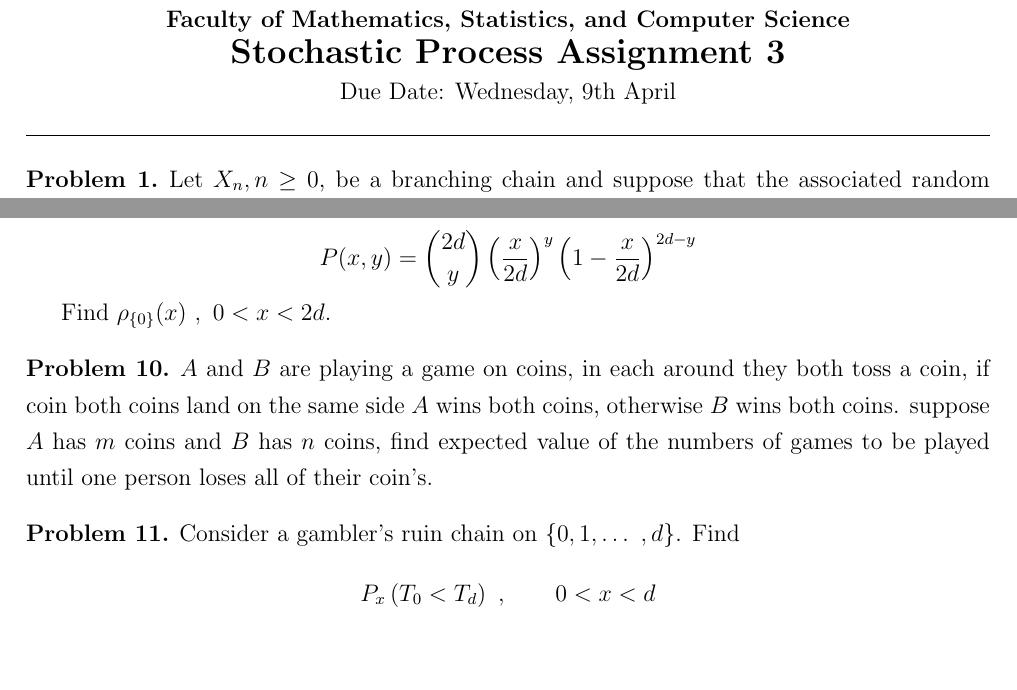
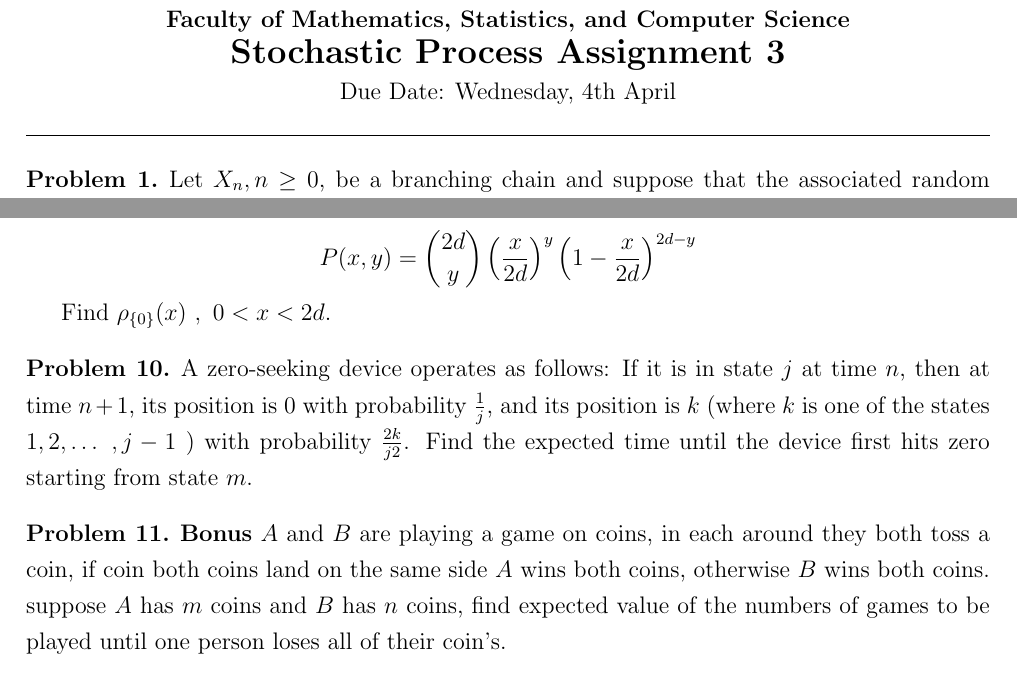
Before and after one commit to amirfarahmand0/Stochastic-Processes-TA-Spring2025, a LaTeX problem sheet (Homwork Template/Homework.tex): two parts of pages 1 and 4 of 4, joined at a grey line, cut so that both start at the same text, the shorter picture padded with empty space. Compiled offline with pdfLaTeX; a LaTeX package or settings file that is missing is left out.

Commit message:
HW3 11 bonus changed ready to ship

```diff
--- a/Homwork Template/Homework.tex
+++ b/Homwork Template/Homework.tex
@@ -50,7 +50,7 @@
 		% EDIT HERE:
 	\textbf{\Large Stochastic Process Assignment 3}\\
 		% EDIT HERE:
-	Due Date: Wednesday, 9th April
+	Due Date: Wednesday, 4th April
 	\par\noindent\rule{\textwidth}{0.4pt}
 	\end{center}
 
@@ -240,10 +240,12 @@ for some constants $A$ and $B$.
     \end{prob}
 
     \begin{prob}
-        $A$ and $B$ are playing a game on coins, in each around they both toss a coin, if coin both coins land on the same side $A$ wins both coins, otherwise $B$ wins both coins. suppose $A$ has $m$ coins and $B$ has $n$ coins, find expected value of the numbers of games to be played until one person loses all of their coin's.
+        %Consider a gambler's ruin chain on \(\{0, 1, \dots\ , d\}\). Find \[P_x\left(T_0 < T_d\right) \ , \qquad  0 < x < d\]
+        A zero-seeking device operates as follows: If it is in state \(j\) at time \(n\), then at time \(n + 1\), its position is 0 with probability \(\frac{1}{j}\), and its position is \(k\) (where \(k\) is one of the states \(1, 2, \dots\ , j - 1 \) ) with probability \(\frac{2k}{j2}\). Find the expected time until the device first hits zero starting from state \(m\).
     \end{prob}
 
     \begin{prob}
-        Consider a gambler's ruin chain on \(\{0, 1, \dots\ , d\}\). Find \[P_x\left(T_0 < T_d\right) \ , \qquad  0 < x < d\]
+        \textbf{Bonus} $A$ and $B$ are playing a game on coins, in each around they both toss a coin, if coin both coins land on the same side $A$ wins both coins, otherwise $B$ wins both coins. suppose $A$ has $m$ coins and $B$ has $n$ coins, find expected value of the numbers of games to be played until one person loses all of their coin's.
     \end{prob}
+
 \end{document}
```
Also changed, not shown: Homwork Template/Homework.pdf.
